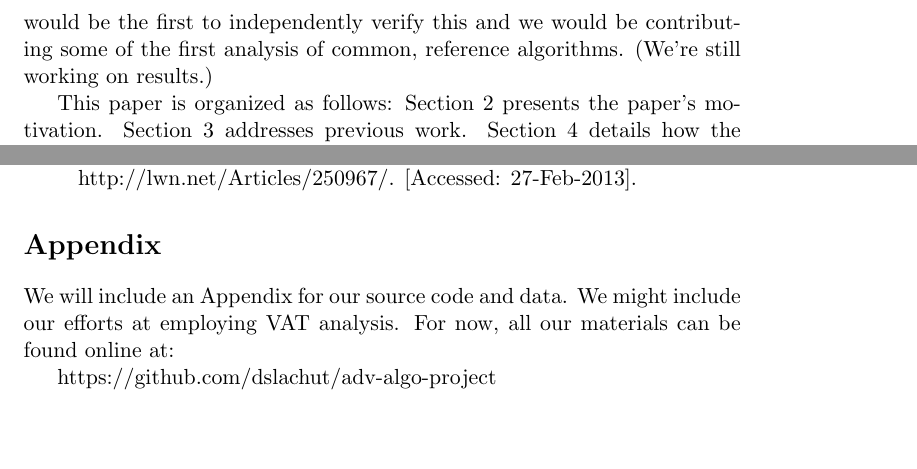
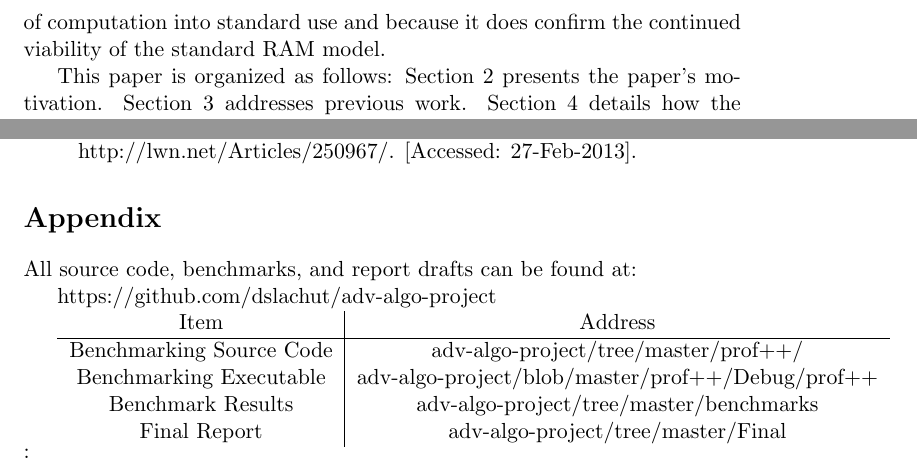
Before and after one commit to dslachut/adv-algo-project, a LaTeX paper (Final/main.tex, which reads Final/Appendix.tex, Final/Introduction.tex): two parts of pages 2 and 9 of 9, joined at a grey line, cut at the place of the change, the shorter picture padded with empty space. Compiled offline with pdfLaTeX.

Commit message:
Made Appendix, finalized Introduction

```diff
--- a/Final/Appendix.tex
+++ b/Final/Appendix.tex
@@ -1,7 +1,14 @@
 \section*{Appendix}
 
-  We will include an Appendix for our source code and data. We might include our
-  efforts at employing VAT analysis.
-  For now, all our materials can be found online at:
+  All source code, benchmarks, and report drafts can be found at:
 
   https://github.com/dslachut/adv-algo-project
+
+  \begin{tabular}{c|c}
+    Item & Address\\\hline
+    Benchmarking Source Code&adv-algo-project/tree/master/prof++/ \\
+    Benchmarking Executable&adv-algo-project/blob/master/prof++/Debug/prof++\\
+    Benchmark Results&adv-algo-project/tree/master/benchmarks\\
+    Final Report&adv-algo-project/tree/master/Final
+  \end{tabular}
+:
--- a/Final/Introduction.tex
+++ b/Final/Introduction.tex
@@ -14,10 +14,10 @@
   to determine which model more accurately reflects the real hardware.
 
   The novel contribution includes not only the benchmarking of these procedures,
-  but also the comparative analysis of the two models. This work could be very
-  significant if VAT is shown more accurate than RAM. We would be the first to
-  independently verify this and we would be contributing some of the first
-  analysis of common, reference algorithms. (We're still working on results.)
+  but also the comparative analysis of the two models. This work is significant
+  because it could have shown the benefit to adopting a new model of
+  computation into standard use and because it does confirm the continued
+  viability of the standard RAM model.
 
   This paper is organized as follows: Section 2 presents the paper's
   motivation. Section 3 addresses previous work. Section 4 details how the
--- a/Final/main.tex
+++ b/Final/main.tex
@@ -25,16 +25,16 @@
 \begin{document}
 \maketitle
 
-\input{Abstract}%
-\input{Introduction}%
-\input{Motivation}%
-\input{PrevWork}%
-\input{BenchmarkMethods}%
-\input{VATMethods}%
-\input{Results}%
-\input{Discussion}%
-\input{FutureWork}%
-\input{Conclusions}%
+\input{Abstract}
+\input{Introduction}
+\input{Motivation}
+\input{PrevWork}
+\input{BenchmarkMethods}
+\input{VATMethods}
+\input{Results}
+\input{Discussion}
+\input{FutureWork}
+\input{Conclusions}
 \input{References}
 \input{Appendix}
 
```
Also changed, not shown: Final/References.tex (+0 -4 lines), Final/main.pdf, Final/Introduction.tex (4 more changed lines).
